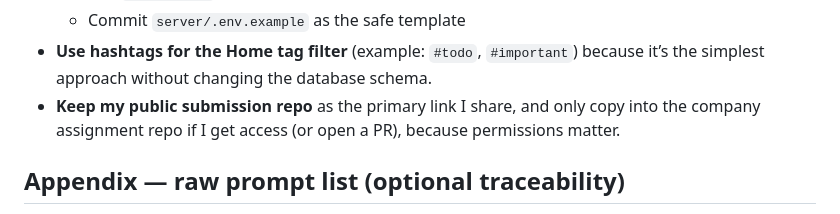
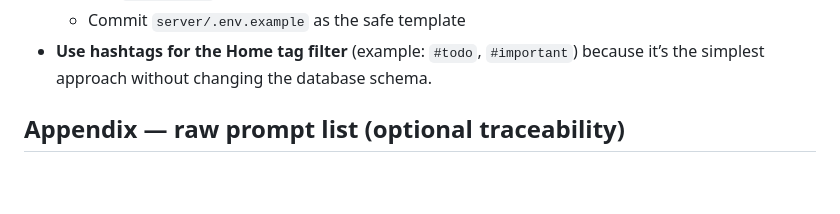
Before and after one commit to NurulAqilahSaifulBahril/submissions-00-local-notes-postgres-, a Markdown page: notes.md, the part around the change. Rendered like a GitHub page; blank space fills up the shorter version.

```diff
--- a/notes.md
+++ b/notes.md
@@ -43,7 +43,6 @@ This file is my short record of how I used AI to speed up learning while still d
   - Use `server/.env` locally
   - Commit `server/.env.example` as the safe template
 - **Use hashtags for the Home tag filter** (example: `#todo`, `#important`) because it’s the simplest approach without changing the database schema.
-- **Keep my public submission repo** as the primary link I share, and only copy into the company assignment repo if I get access (or open a PR), because permissions matter.
 
 ## Appendix — raw prompt list (optional traceability)
 
```
